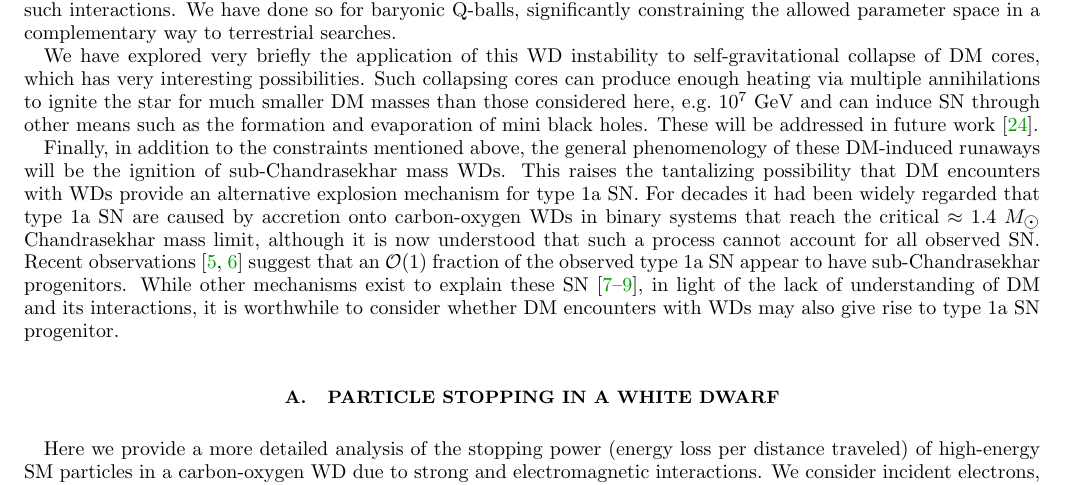
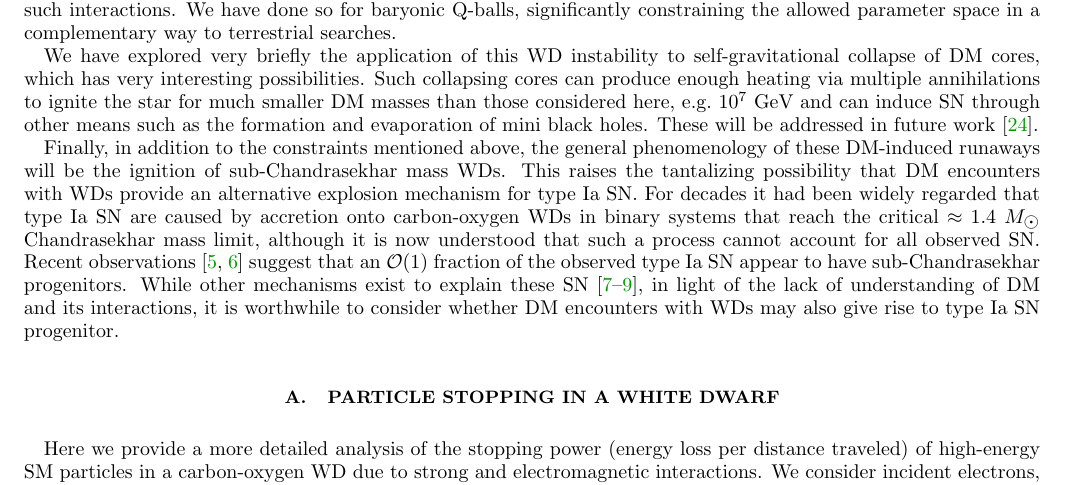
Before and after one commit to vijayoct27/Qballs, a LaTeX paper (wd-full.tex, which reads wd-discussion.tex): part of page 15 of 23, cut so that both start at the same text. Compiled offline with pdfLaTeX; a LaTeX package or settings file that is missing is left out.

Commit message:
global replace 1a -> Ia (roman numerals sooo much classier)

```diff
--- a/wd-discussion.tex
+++ b/wd-discussion.tex
@@ -10,7 +10,7 @@ Such collapsing cores can produce enough heating via multiple annihilations to i
 These will be addressed in future work~\cite{us}.
 
 Finally, in addition to the constraints mentioned above, the general phenomenology of these DM-induced runaways will be the ignition of sub-Chandrasekhar mass WDs.
-This raises the tantalizing possibility that DM encounters with WDs provide an alternative explosion mechanism for type 1a SN.
-For decades it had been widely regarded that type 1a SN are caused by accretion onto carbon-oxygen WDs in binary systems that reach the critical $\approx 1.4 ~M_{\astrosun}$ Chandrasekhar mass limit, although it is now understood that such a process cannot account for all observed SN.
-Recent observations~\cite{Scalzo:2014sap, Scalzo:2014wxa} suggest that an $\OO(1)$ fraction of the observed type 1a SN appear to have sub-Chandrasekhar progenitors.
-While other mechanisms exist to explain these SN~\cite{Woosley1994,Fink:2007fv,Pakmor:2013wia}, in light of the lack of understanding of DM and its interactions, it is worthwhile to consider whether DM encounters with WDs may also give rise to type 1a SN progenitor.
+This raises the tantalizing possibility that DM encounters with WDs provide an alternative explosion mechanism for type Ia SN.
+For decades it had been widely regarded that type Ia SN are caused by accretion onto carbon-oxygen WDs in binary systems that reach the critical $\approx 1.4 ~M_{\astrosun}$ Chandrasekhar mass limit, although it is now understood that such a process cannot account for all observed SN.
+Recent observations~\cite{Scalzo:2014sap, Scalzo:2014wxa} suggest that an $\OO(1)$ fraction of the observed type Ia SN appear to have sub-Chandrasekhar progenitors.
+While other mechanisms exist to explain these SN~\cite{Woosley1994,Fink:2007fv,Pakmor:2013wia}, in light of the lack of understanding of DM and its interactions, it is worthwhile to consider whether DM encounters with WDs may also give rise to type Ia SN progenitor.
```
Also changed, not shown: wd-bib.tex (+1 -1 lines), wd-constraints.tex (+1 -1 lines), wd-full.tex (+1 -1 lines), wd-intro.tex (+2 -2 lines).
